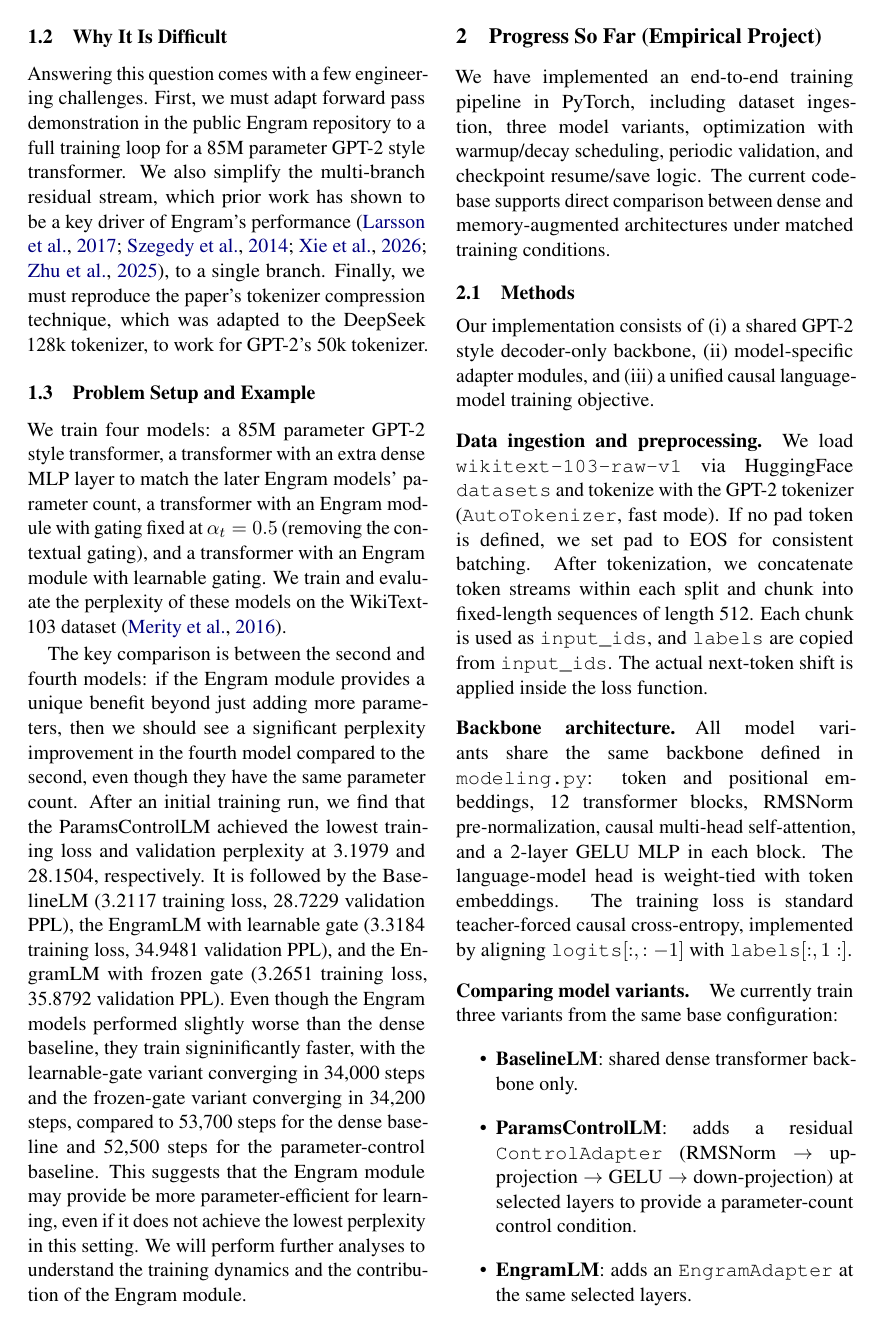
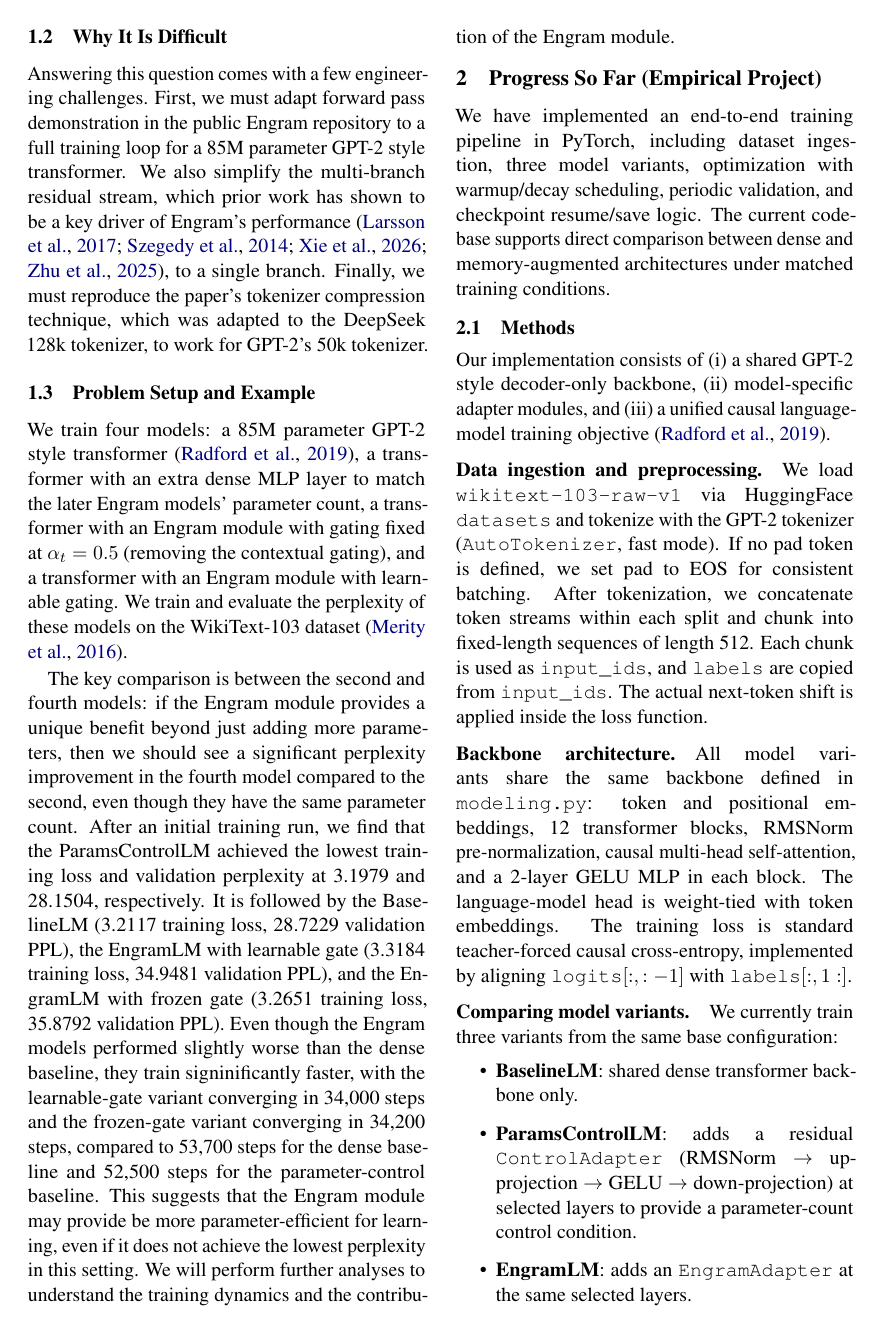
Before and after one commit to koacow/deepseek-engram-lm, a LaTeX paper (reports/midway_report.tex): page 2 of 4. The pictures show the PDF file reports/midway_report.pdf that the author committed with the source.

Commit message:
added GPT-2 citation in midway report

```diff
--- a/reports/midway_report.tex
+++ b/reports/midway_report.tex
@@ -32,7 +32,7 @@ A Minimal Replication of DeepSeek's Engram}
 
 \begin{abstract}
 Large language models must balance compositional reasoning with efficient retrieval of fixed, local patterns such as multi-token entities and formulaic phrases. DeepSeek's Engram introduces conditional n-gram memory for this purpose, but reported gains are entangled with large-scale MoE training and architectural changes, making it unclear whether conditional memory alone helps smaller dense models.
-We study this question by implementing an end-to-end PyTorch replication on WikiText-103 using a GPT-2 style 85M-parameter decoder-only backbone. Our framework includes three matched variants: a dense baseline, a parameter-control model with extra dense adapters, and Engram-augmented models with either frozen or learnable gates, all trained under the same tokenizer, data pipeline, optimization schedule, and evaluation protocol.
+We study this question by implementing an end-to-end PyTorch replication on WikiText-103 using a GPT-2 style 85M-parameter decoder-only backbone \cite{radford2019language}. Our framework includes three matched variants: a dense baseline, a parameter-control model with extra dense adapters, and Engram-augmented models with either frozen or learnable gates, all trained under the same tokenizer, data pipeline, optimization schedule, and evaluation protocol.
 In initial runs, the dense baseline currently achieves the best validation perplexity (28.72), while Engram variants underperform on final perplexity (34.95 and 35.88 for learnable and frozen gates, respectively). However, both Engram variants converge substantially faster (about 34k steps) than the dense baseline (53.7k steps), suggesting a possible optimization or parameter-efficiency advantage despite weaker end perplexity in this setting.
 Before the final report, we will complete remaining control runs, run test-set evaluation for all variants, and perform diagnostic analyses on various language modeling tasks and visualize gate activations to isolate when conditional memory is beneficial to small dense transformers.
 \end{abstract}
@@ -75,7 +75,7 @@ we must reproduce the paper's tokenizer compression technique, which was adapted
 % Define task clearly (input/output, objective).
 % Provide one concrete motivating example.
 
-We train four models: a 85M parameter GPT-2 style transformer, a transformer with an extra dense MLP layer to match the later Engram models' parameter count,
+We train four models: a 85M parameter GPT-2 style transformer \cite{radford2019language}, a transformer with an extra dense MLP layer to match the later Engram models' parameter count,
 a transformer with an Engram module with gating fixed at $\alpha_t = 0.5$ (removing the contextual gating), and a transformer with an Engram module with learnable gating.
 We train and evaluate the perplexity of these models on the WikiText-103 dataset \cite{merity2016pointer}.
 
@@ -95,7 +95,7 @@ The current codebase supports direct comparison between dense and memory-augment
 % Describe implemented method with enough detail for reimplementation.
 % Include model architecture, algorithms, and any equations/figures needed.
 % Mention what is already implemented vs. in progress.
-Our implementation consists of (i) a shared GPT-2 style decoder-only backbone, (ii) model-specific adapter modules, and (iii) a unified causal language-model training objective.
+Our implementation consists of (i) a shared GPT-2 style decoder-only backbone, (ii) model-specific adapter modules, and (iii) a unified causal language-model training objective \cite{radford2019language}.
 
 \paragraph{Data ingestion and preprocessing.}
 We load \texttt{wikitext-103-raw-v1} via HuggingFace \texttt{datasets} and tokenize with the GPT-2 tokenizer (\texttt{AutoTokenizer}, fast mode).
```
Also changed, not shown: reports/refs.bib (+6 -0 lines), reports/midway_report.pdf.
